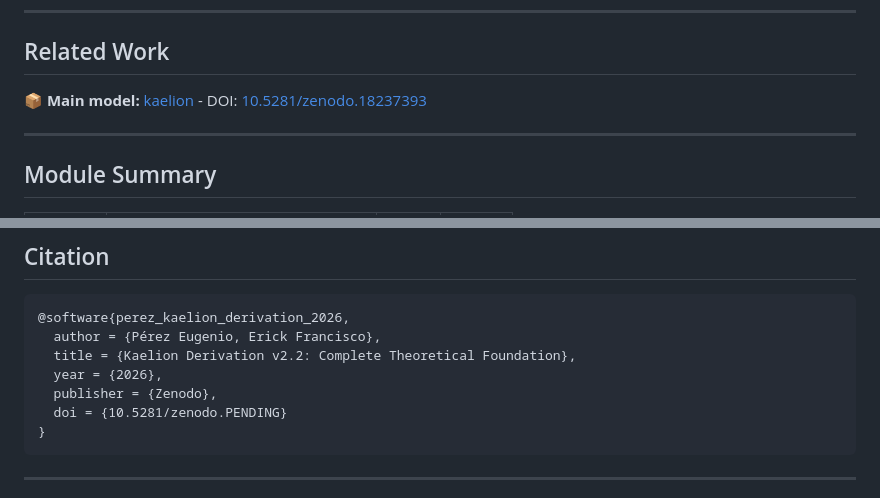
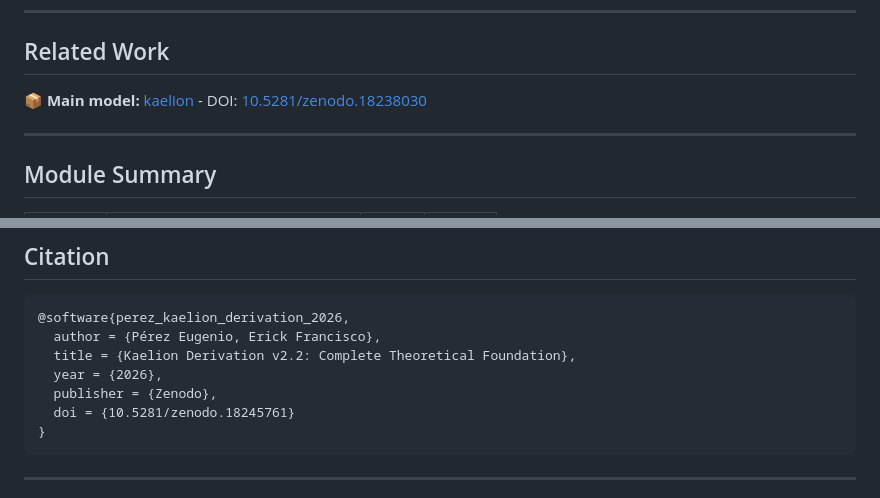
Before and after one commit to AsesorErick/kaelion-derivation, a Markdown page: README.md, 2 parts joined by grey strips. Drawn GitHub-style.

````diff
--- a/README.md
+++ b/README.md
@@ -19,7 +19,7 @@ This repository provides the **complete theoretical foundation** for the Kaelion
 
 ## Related Work
 
-📦 **Main model:** [kaelion](https://github.com/AsesorErick/kaelion) - DOI: [10.5281/zenodo.18237393](https://doi.org/10.5281/zenodo.18237393)
+📦 **Main model:** [kaelion](https://github.com/AsesorErick/kaelion) - DOI: [10.5281/zenodo.18238030](https://doi.org/10.5281/zenodo.18238030)
 
 ---
 
@@ -132,7 +132,7 @@ for i in {26..35}; do python3 module${i}_*.py; done
   title = {Kaelion Derivation v2.2: Complete Theoretical Foundation},
   year = {2026},
   publisher = {Zenodo},
-  doi = {10.5281/zenodo.PENDING}
+  doi = {10.5281/zenodo.18245761}
 }
 ```
 
````
Also changed, not shown: other parts of README.md (+5 -5 lines).
